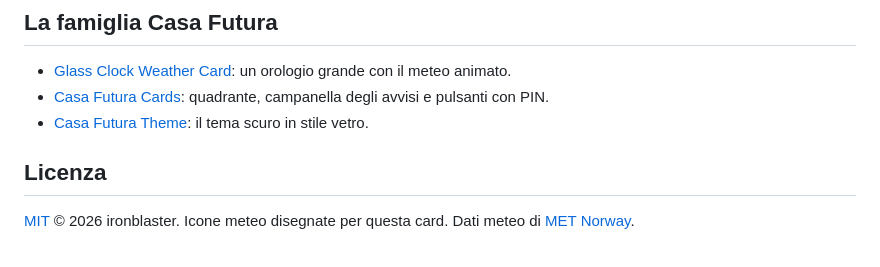
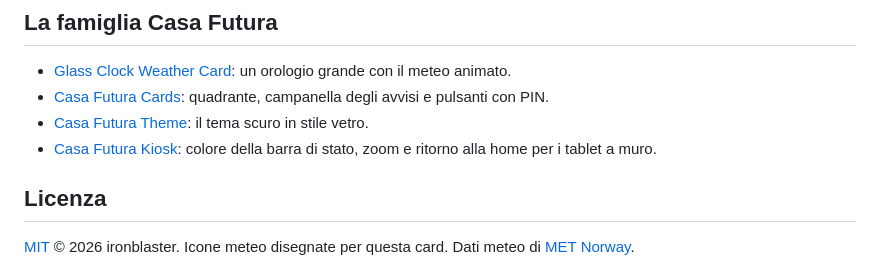
Before and after one commit to ironblaster/glass-clock-weather-card, a Markdown page: README.it.md, the part around the change. Rendered like a GitHub page.

Commit message:
README: add Casa Futura Kiosk to the family
Co-Authored-By: Claude Opus 5.5 <noreply@anthropic.com>

```diff
--- a/README.it.md
+++ b/README.it.md
@@ -112,6 +112,7 @@ Se Casa Futura ti piace, puoi [sostenere il progetto su GitHub Sponsors](https:/
 - [Glass Clock Weather Card](https://github.com/ironblaster/glass-clock-weather-card): un orologio grande con il meteo animato.
 - [Casa Futura Cards](https://github.com/ironblaster/casa-futura-cards): quadrante, campanella degli avvisi e pulsanti con PIN.
 - [Casa Futura Theme](https://github.com/ironblaster/casa-futura-theme): il tema scuro in stile vetro.
+- [Casa Futura Kiosk](https://github.com/ironblaster/casa-futura-kiosk): colore della barra di stato, zoom e ritorno alla home per i tablet a muro.
 
 ## Licenza
 
```
Also changed, not shown: README.md (+1 -0 lines).
